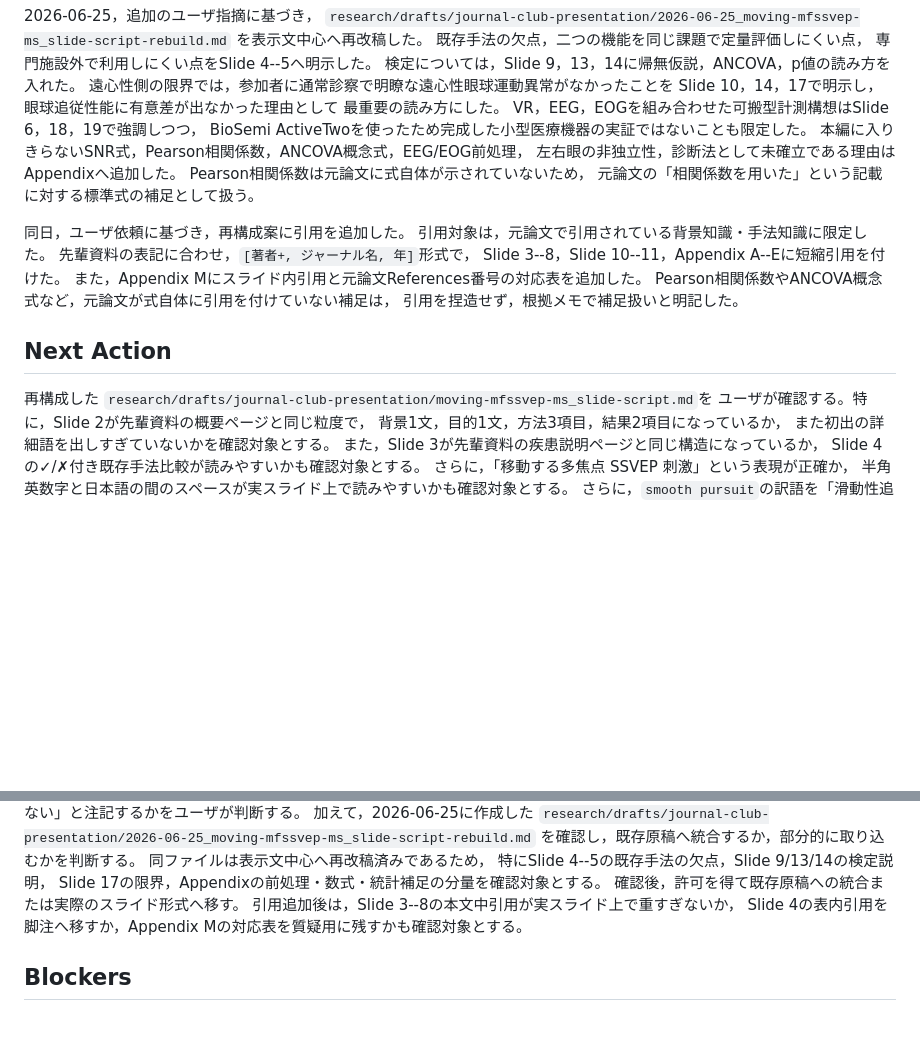
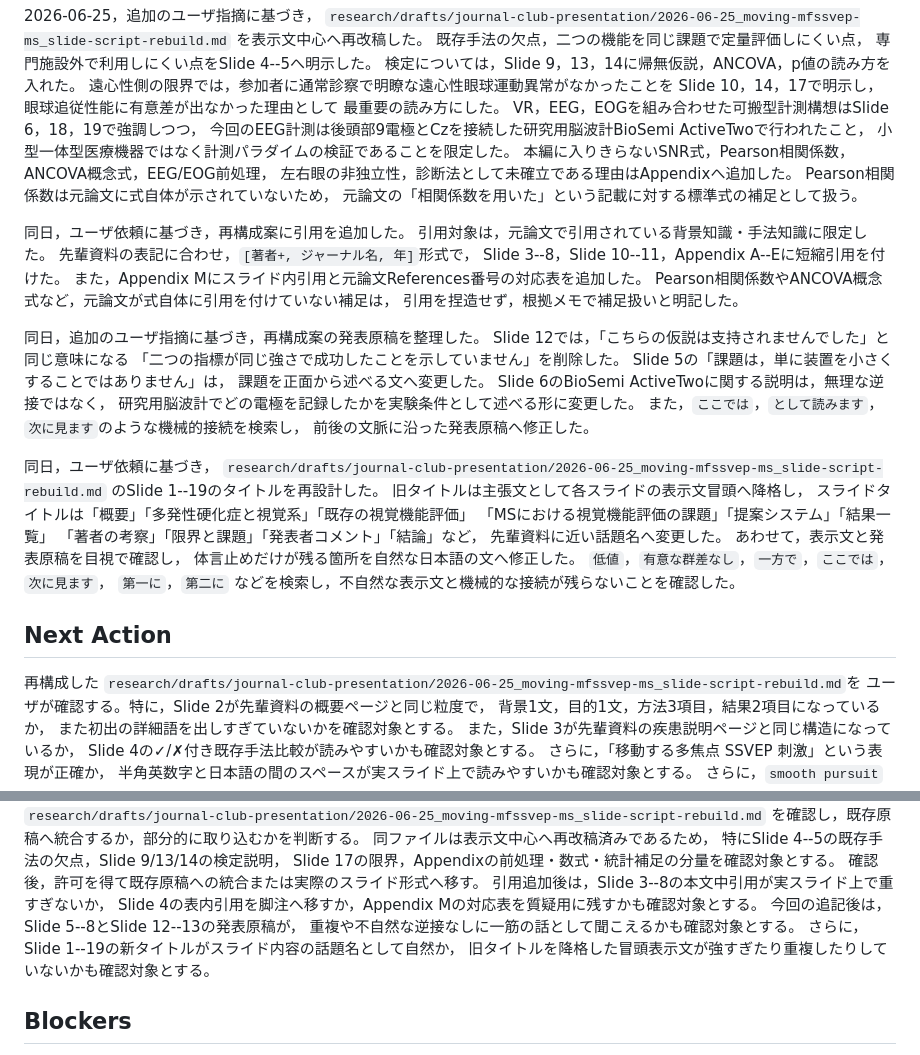
Before and after one commit to Shunya-OMORI/manager-agent, a Markdown page: research/status.md, 2 parts joined by grey strips. Drawn GitHub-style; blank space fills up the shorter version.

Commit message:
[fix] 日本語校正

```diff
--- a/research/status.md
+++ b/research/status.md
@@ -390,7 +390,8 @@ Slide 3の「モデル系」という抽象表現は削除し，
 Slide 10，14，17で明示し，眼球追従性能に有意差が出なかった理由として
 最重要の読み方にした。
 VR，EEG，EOGを組み合わせた可搬型計測構想はSlide 6，18，19で強調しつつ，
-BioSemi ActiveTwoを使ったため完成した小型医療機器の実証ではないことも限定した。
+今回のEEG計測は後頭部9電極とCzを接続した研究用脳波計BioSemi ActiveTwoで行われたこと，
+小型一体型医療機器ではなく計測パラダイムの検証であることを限定した。
 本編に入りきらないSNR式，Pearson相関係数，ANCOVA概念式，EEG/EOG前処理，
 左右眼の非独立性，診断法として未確立である理由はAppendixへ追加した。
 Pearson相関係数は元論文に式自体が示されていないため，
@@ -404,10 +405,33 @@ Slide 3--8，Slide 10--11，Appendix A--Eに短縮引用を付けた。
 Pearson相関係数やANCOVA概念式など，元論文が式自体に引用を付けていない補足は，
 引用を捏造せず，根拠メモで補足扱いと明記した。
 
+同日，追加のユーザ指摘に基づき，再構成案の発表原稿を整理した。
+Slide 12では，「こちらの仮説は支持されませんでした」と同じ意味になる
+「二つの指標が同じ強さで成功したことを示していません」を削除した。
+Slide 5の「課題は，単に装置を小さくすることではありません」は，
+課題を正面から述べる文へ変更した。
+Slide 6のBioSemi ActiveTwoに関する説明は，無理な逆接ではなく，
+研究用脳波計でどの電極を記録したかを実験条件として述べる形に変更した。
+また，`ここでは`，`として読みます`，`次に見ます`のような機械的接続を検索し，
+前後の文脈に沿った発表原稿へ修正した。
+
+同日，ユーザ依頼に基づき，
+`research/drafts/journal-club-presentation/2026-06-25_moving-mfssvep-ms_slide-script-rebuild.md`
+のSlide 1--19のタイトルを再設計した。
+旧タイトルは主張文として各スライドの表示文冒頭へ降格し，
+スライドタイトルは「概要」「多発性硬化症と視覚系」「既存の視覚機能評価」
+「MSにおける視覚機能評価の課題」「提案システム」「結果一覧」
+「著者の考察」「限界と課題」「発表者コメント」「結論」など，
+先輩資料に近い話題名へ変更した。
+あわせて，表示文と発表原稿を目視で確認し，
+体言止めだけが残る箇所を自然な日本語の文へ修正した。
+`低値`，`有意な群差なし`，`一方で`，`ここでは`，`次に見ます`，
+`第一に`，`第二に` などを検索し，不自然な表示文と機械的な接続が残らないことを確認した。
+
 ## Next Action
 
 再構成した
-`research/drafts/journal-club-presentation/moving-mfssvep-ms_slide-script.md`を
+`research/drafts/journal-club-presentation/2026-06-25_moving-mfssvep-ms_slide-script-rebuild.md`を
 ユーザが確認する。特に，Slide 2が先輩資料の概要ページと同じ粒度で，
 背景1文，目的1文，方法3項目，結果2項目になっているか，
 また初出の詳細語を出しすぎていないかを確認対象とする。
@@ -445,6 +469,10 @@ Slide 17の限界，Appendixの前処理・数式・統計補足の分量を確
 確認後，許可を得て既存原稿への統合または実際のスライド形式へ移す。
 引用追加後は，Slide 3--8の本文中引用が実スライド上で重すぎないか，
 Slide 4の表内引用を脚注へ移すか，Appendix Mの対応表を質疑用に残すかも確認対象とする。
+今回の追記後は，Slide 5--8とSlide 12--13の発表原稿が，
+重複や不自然な逆接なしに一筋の話として聞こえるかも確認対象とする。
+さらに，Slide 1--19の新タイトルがスライド内容の話題名として自然か，
+旧タイトルを降格した冒頭表示文が強すぎたり重複したりしていないかも確認対象とする。
 
 ## Blockers
 
```
Also changed, not shown: research/logs/2026-06-25.md (+12 -3 lines), 1 other file.
